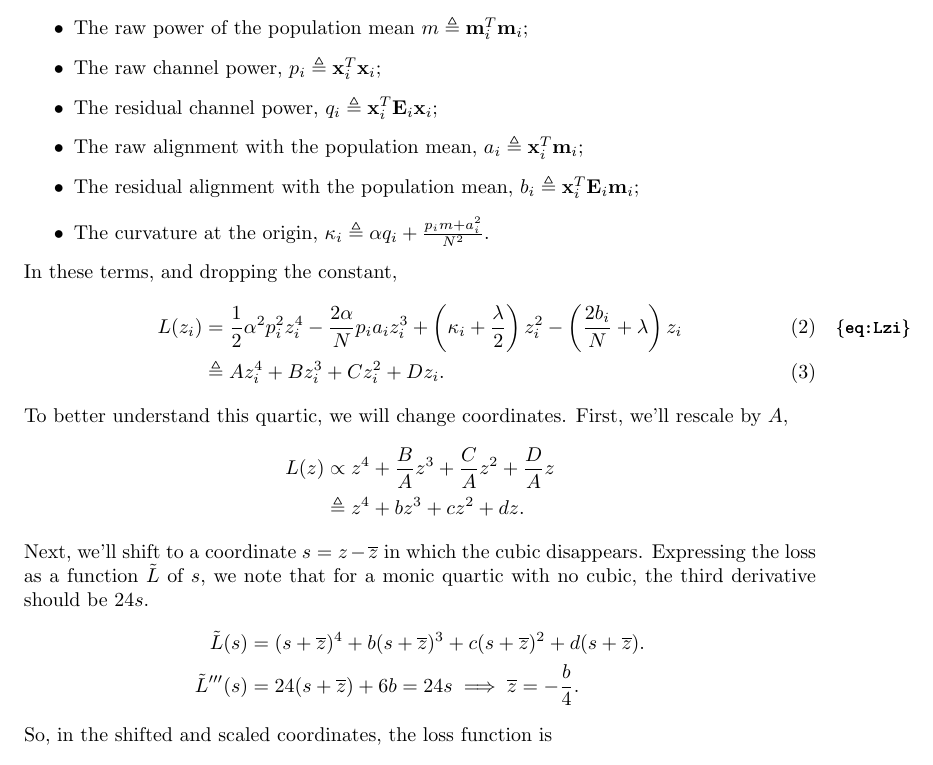
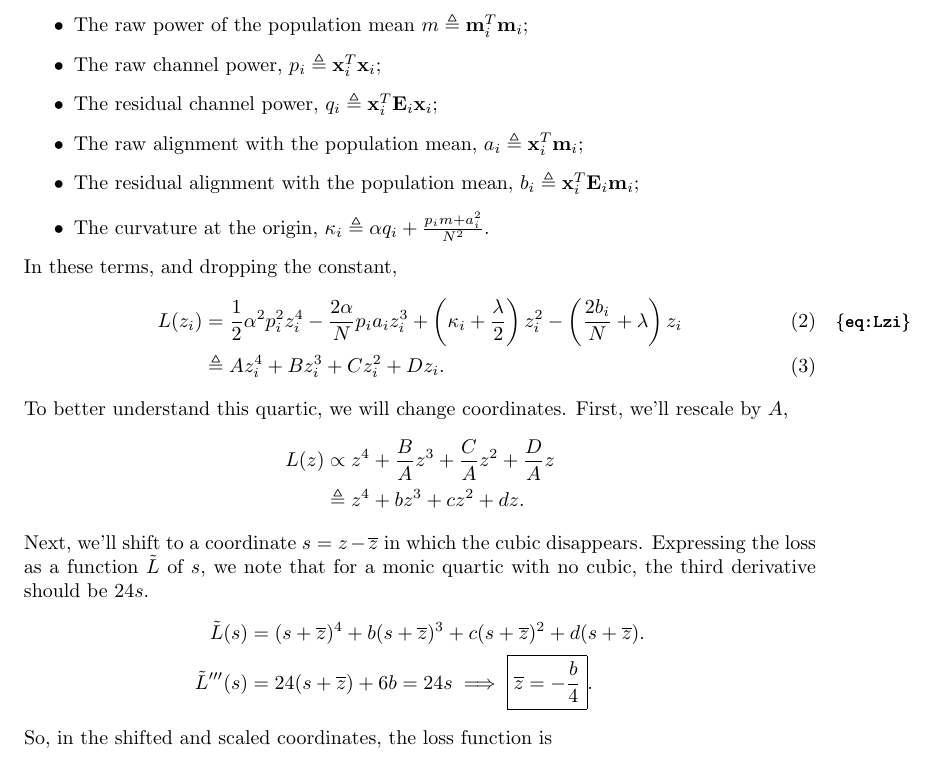
Before and after one commit to stootoon/glom-io-transform-release, a LaTeX document (model-fitting/notes/quartic_analysis.tex): part of page 2 of 8, cut so that both start at the same text. Compiled offline with pdfLaTeX.

Commit message:
Updates.

```diff
--- a/model-fitting/notes/quartic_analysis.tex
+++ b/model-fitting/notes/quartic_analysis.tex
@@ -104,7 +104,7 @@ To better understand this quartic, we will change coordinates. First, we'll resc
   &\triangleq z^4 + b z^3 + c z^2 + d z.
 \end{align*}
 Next, we'll shift to a coordinate $s = z - \ol{z}$ in which the cubic disappears. Expressing the loss as a function $\tilde L$ of $s$, we note that for a monic quartic with no cubic, the third derivative should be $24 s$. \begin{align*} \tilde L(s) &= (s + \ol{z})^4 + b (s + \ol{z})^3 + c (s + \ol{z})^2 + d (s + \ol{z}).\\
-  \tilde L'''(s) &= 24 (s + \ol{z}) + 6 b = 24 s \implies \ol{z} = -{b \over 4}.
+  \tilde L'''(s) &= 24 (s + \ol{z}) + 6 b = 24 s \implies \boxed{\ol{z} = -{b \over 4}}.
 \end{align*}
 So, in the shifted and scaled coordinates, the loss function is
 \begin{align*}
```
Also changed, not shown: model-fitting/notes/quartic_analysis.pdf.
